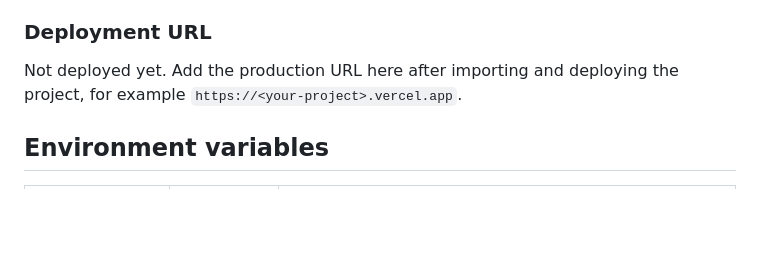
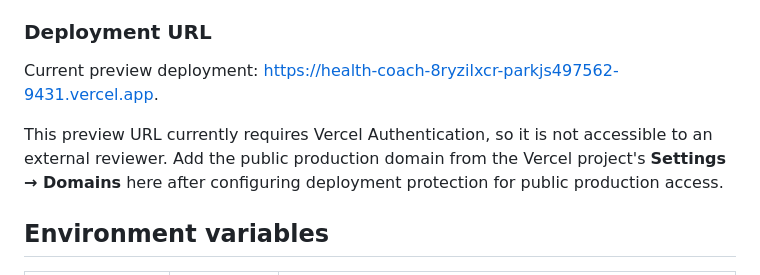
Before and after one commit to parkjs497562-tech/Health-coach, a Markdown page: README.md, the part around the change. Drawn GitHub-style; blank space fills up the shorter version.

Commit message:
Document current Vercel preview URL

```diff
--- a/README.md
+++ b/README.md
@@ -64,7 +64,9 @@ Never put the API key in HTML or JavaScript, and do not commit `.env`.
 
 ### Deployment URL
 
-Not deployed yet. Add the production URL here after importing and deploying the project, for example `https://<your-project>.vercel.app`.
+Current preview deployment: <https://health-coach-8ryzilxcr-parkjs497562-9431.vercel.app>.
+
+This preview URL currently requires Vercel Authentication, so it is not accessible to an external reviewer. Add the public production domain from the Vercel project's **Settings → Domains** here after configuring deployment protection for public production access.
 
 ## Environment variables
 
```
